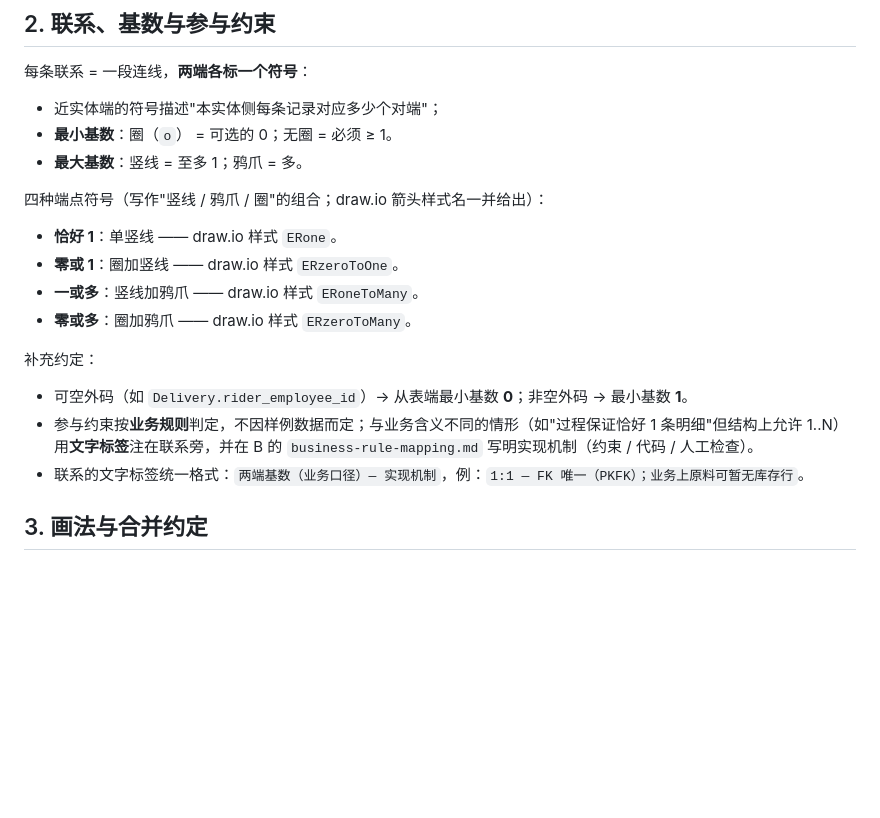
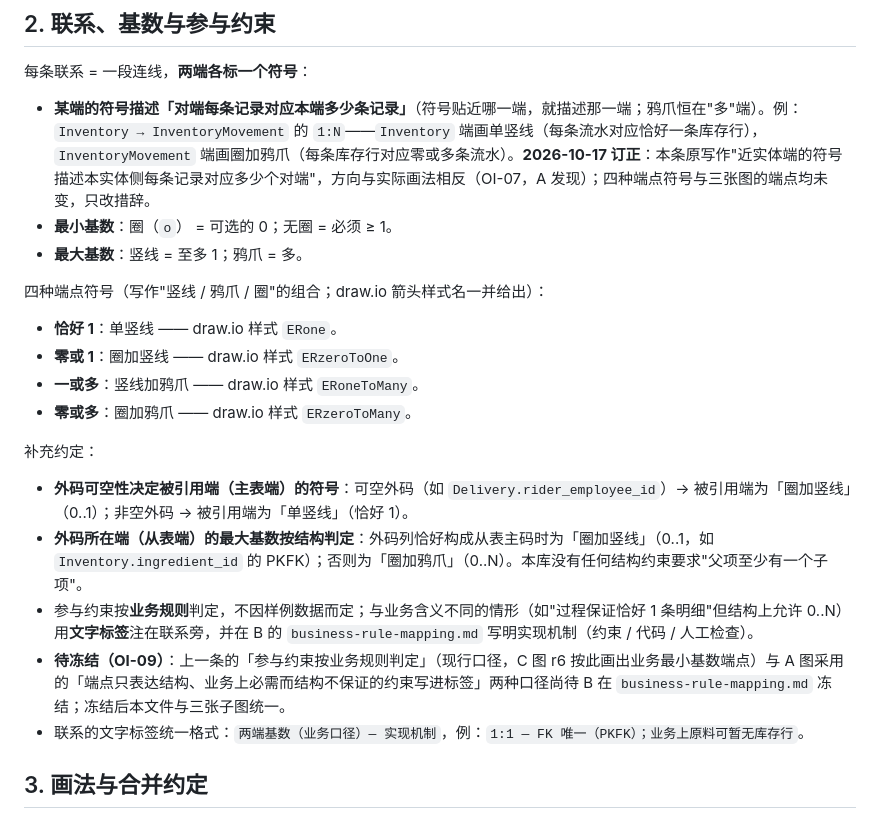
Before and after one commit to HZYoier/KFC-DB, a Markdown page: docs/er/legend.md, the part around the change. Drawn GitHub-style; blank space fills up the shorter version.

Commit message:
docs(er): close OI-07 by fixing legend endpoint direction, register OI-09
执行文件：docs/er/legend.md、docs/stage2/open-issues.md
依赖文件：docs/er/a-master.drawio、docs/er/c-inventory-security.drawio（两张子图的实际端点画法为事实依据）；docs/stage2/a-issues.md §6（A 的结构口径建议）
内容：OI-07 收口——legend §2 端点方向措辞订正为「某端符号 = 对端每行对应本端几行」（附 Inventory → InventoryMovement 示例），补两条细则（可空外码 → 被引用端 0..1；从表端最大基数按结构，PKFK → 0..1）；四种端点符号与三张图端点均未改。新增 OI-09（open）：端点符号语义口径（业务参与约束 vs 只表达结构）待 B 在 business-rule-mapping.md 冻结；A 图按结构口径，C 图 r6 为唯一按业务口径的端点
已验证场景：legend / open-issues 全 CRLF 无 BOM；两张子图端点未改动（复核脚本 66 PASS / 0 FAIL，见 result/stage2/er-review-2026-10-17.txt）

```diff
--- a/docs/er/legend.md
+++ b/docs/er/legend.md
@@ -19,7 +19,7 @@
 
 每条联系 = 一段连线，**两端各标一个符号**：
 
-- 近实体端的符号描述"本实体侧每条记录对应多少个对端"；
+- **某端的符号描述「对端每条记录对应本端多少条记录」**（符号贴近哪一端，就描述那一端；鸦爪恒在"多"端）。例：`Inventory → InventoryMovement` 的 `1:N`——`Inventory` 端画单竖线（每条流水对应恰好一条库存行），`InventoryMovement` 端画圈加鸦爪（每条库存行对应零或多条流水）。**2026-10-17 订正**：本条原写作"近实体端的符号描述本实体侧每条记录对应多少个对端"，方向与实际画法相反（OI-07，A 发现）；四种端点符号与三张图的端点均未变，只改措辞。
 - **最小基数**：圈（`o`） = 可选的 0；无圈 = 必须 ≥ 1。
 - **最大基数**：竖线 = 至多 1；鸦爪 = 多。
 
@@ -32,8 +32,10 @@
 
 补充约定：
 
-- 可空外码（如 `Delivery.rider_employee_id`）→ 从表端最小基数 **0**；非空外码 → 最小基数 **1**。
-- 参与约束按**业务规则**判定，不因样例数据而定；与业务含义不同的情形（如"过程保证恰好 1 条明细"但结构上允许 1..N）用**文字标签**注在联系旁，并在 B 的 `business-rule-mapping.md` 写明实现机制（约束 / 代码 / 人工检查）。
+- **外码可空性决定被引用端（主表端）的符号**：可空外码（如 `Delivery.rider_employee_id`）→ 被引用端为「圈加竖线」（0..1）；非空外码 → 被引用端为「单竖线」（恰好 1）。
+- **外码所在端（从表端）的最大基数按结构判定**：外码列恰好构成从表主码时为「圈加竖线」（0..1，如 `Inventory.ingredient_id` 的 PKFK）；否则为「圈加鸦爪」（0..N）。本库没有任何结构约束要求"父项至少有一个子项"。
+- 参与约束按**业务规则**判定，不因样例数据而定；与业务含义不同的情形（如"过程保证恰好 1 条明细"但结构上允许 0..N）用**文字标签**注在联系旁，并在 B 的 `business-rule-mapping.md` 写明实现机制（约束 / 代码 / 人工检查）。
+- **待冻结（OI-09）**：上一条的「参与约束按业务规则判定」（现行口径，C 图 r6 按此画出业务最小基数端点）与 A 图采用的「端点只表达结构、业务上必需而结构不保证的约束写进标签」两种口径尚待 B 在 `business-rule-mapping.md` 冻结；冻结后本文件与三张子图统一。
 - 联系的文字标签统一格式：`两端基数（业务口径）— 实现机制`，例：`1:1 — FK 唯一（PKFK）；业务上原料可暂无库存行`。
 
 ## 3. 画法与合并约定
```
Also changed, not shown: docs/stage2/open-issues.md (+4 -2 lines).
